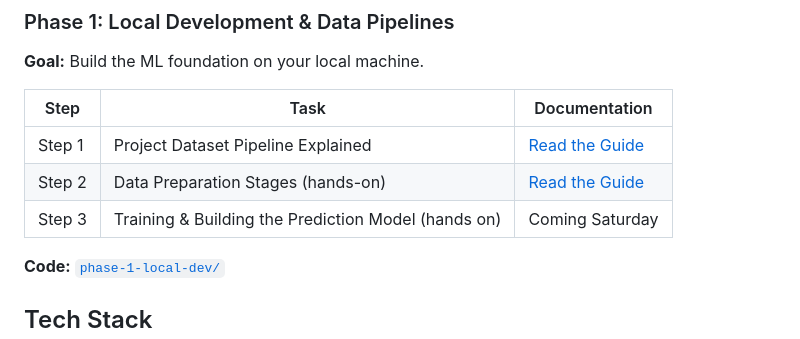
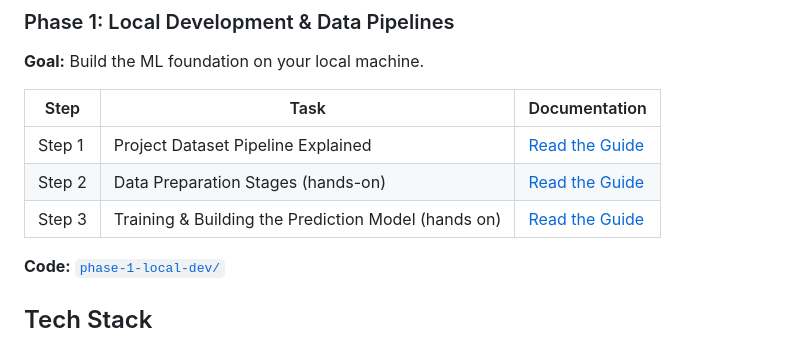
Before and after one commit to techiescamp/mlops-for-devops, a Markdown page: README.md, the part around the change. GitHub-like rendering.

```diff
--- a/README.md
+++ b/README.md
@@ -96,7 +96,7 @@ Phase 1          Phase 2          Phase 3          Phase 4          Phase 5
 |------|-------|------------|
 | Step 1 | Project Dataset Pipeline Explained | [Read the Guide](https://newsletter.devopscube.com/p/building-a-dataset-pipeline) |
 | Step 2 | Data Preparation Stages (hands-on) | [Read the Guide](https://newsletter.devopscube.com/p/mlops-data-preparation) |
-| Step 3 | Training & Building the Prediction Model (hands on) | Coming Saturday |
+| Step 3 | Training & Building the Prediction Model (hands on) | [Read the Guide](https://newsletter.devopscube.com/p/mlops-training-the-model) |
 
 **Code:** [`phase-1-local-dev/`](phase-1-local-dev/)
 ## Tech Stack
```
